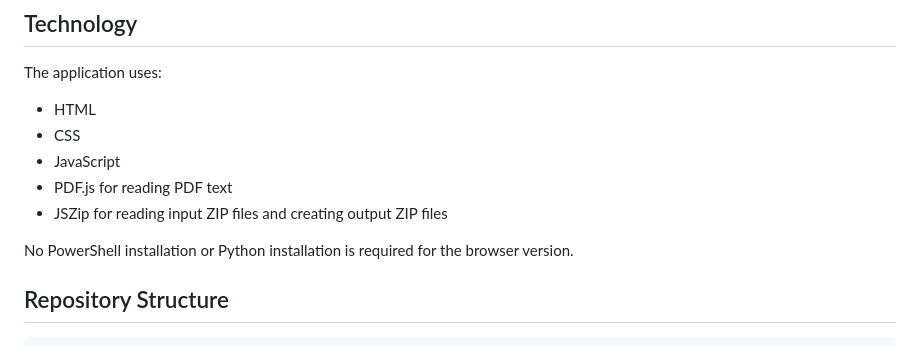
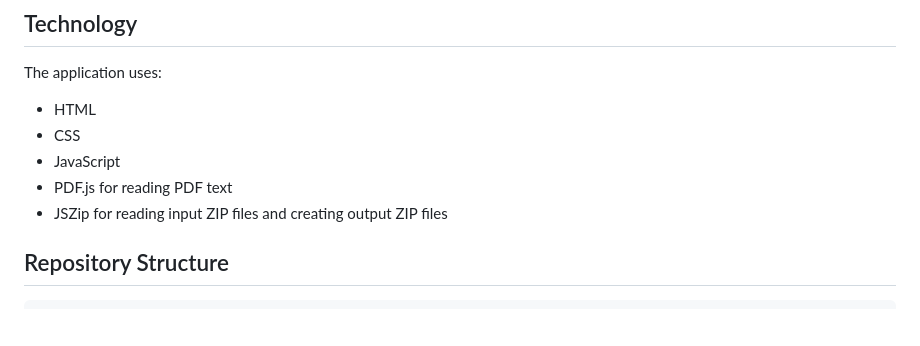
Before and after one commit to CharanpalSingh/Gst-File-Extractor-Web-App-, a Markdown page: README.md, the part around the change. Drawn GitHub-style; blank space fills up the shorter version.

````diff
--- a/README.md
+++ b/README.md
@@ -388,8 +388,6 @@ The application uses:
 - PDF.js for reading PDF text
 - JSZip for reading input ZIP files and creating output ZIP files
 
-No PowerShell installation or Python installation is required for the browser version.
-
 ## Repository Structure
 
 ```text
````
